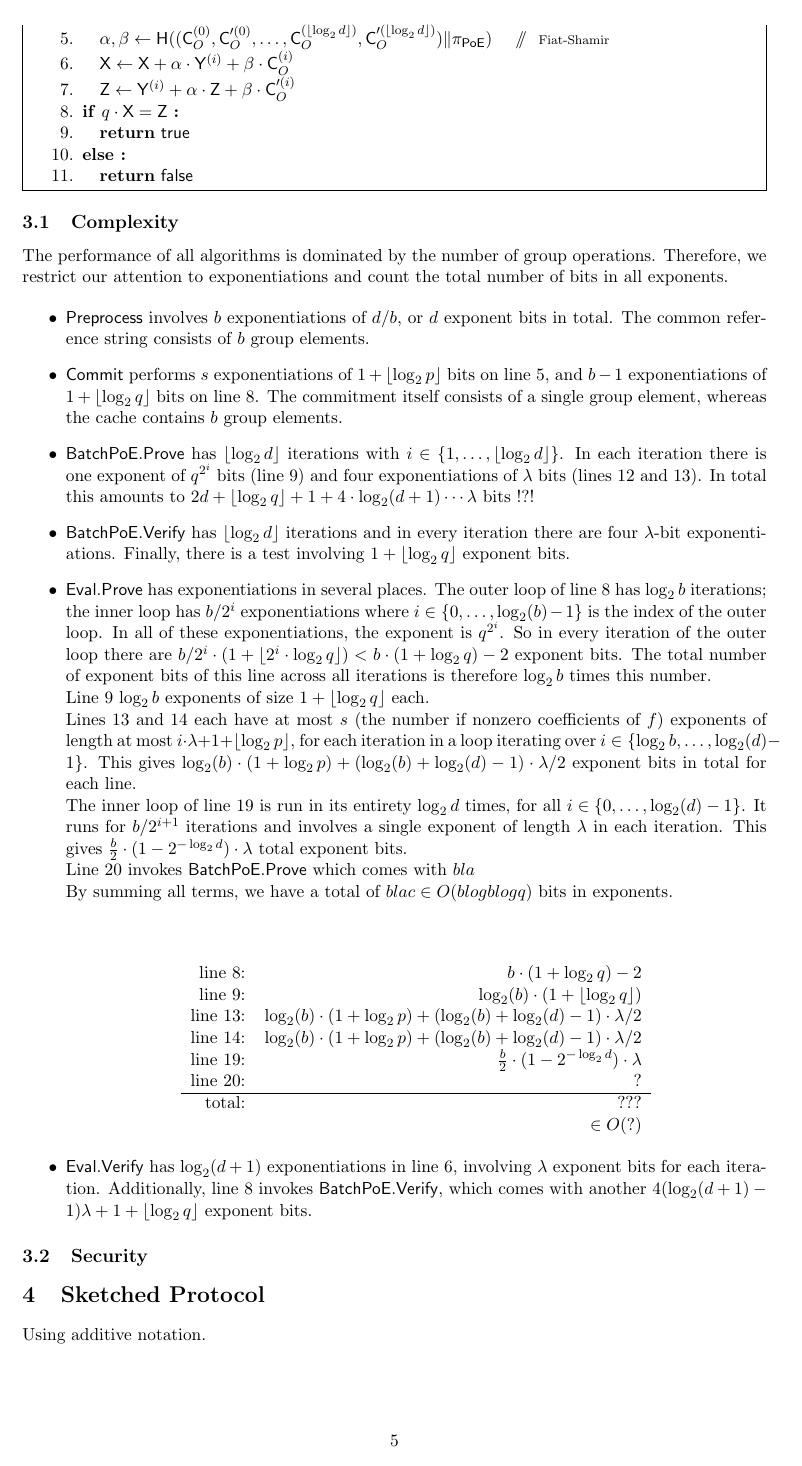
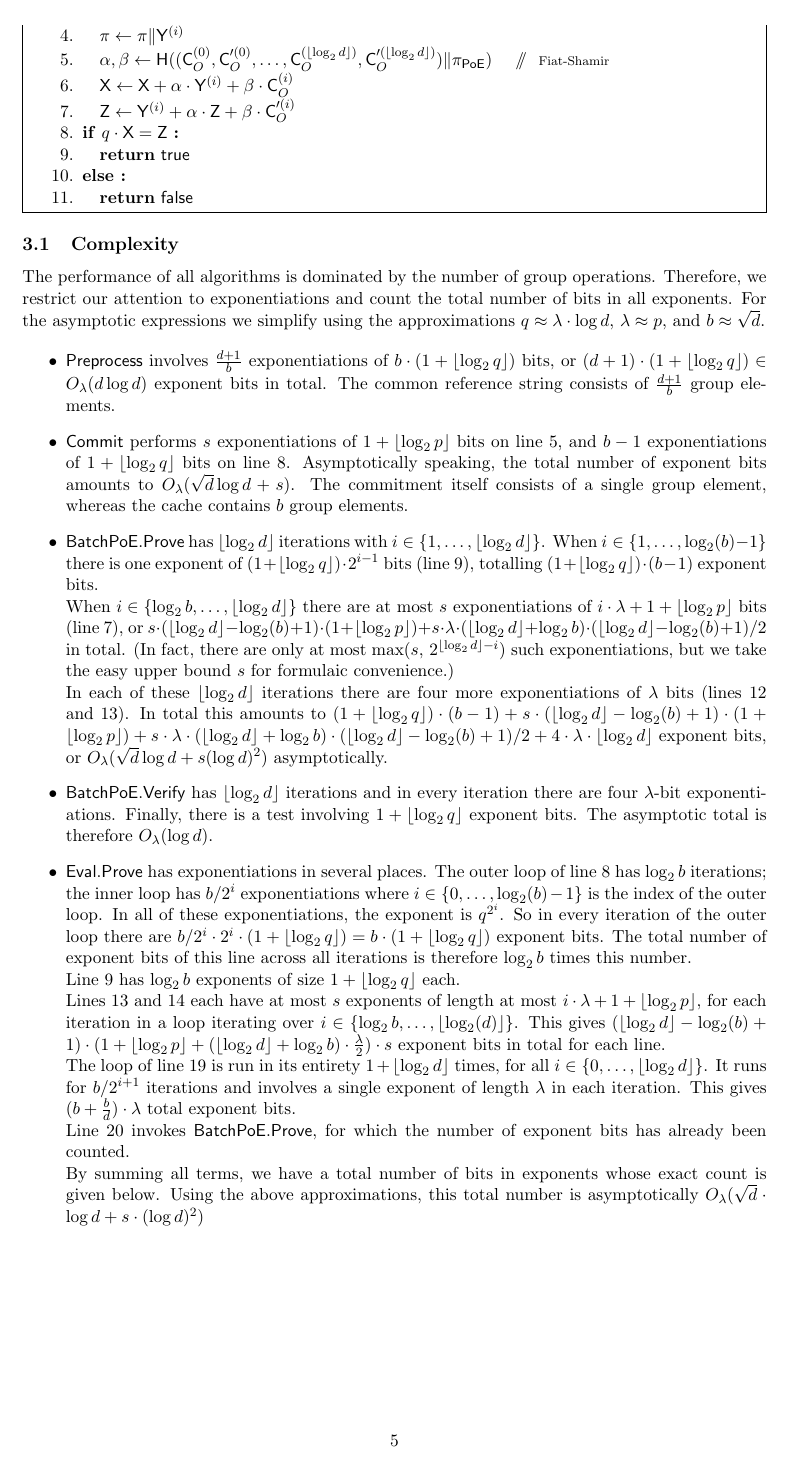
Before and after one commit to bbuenz/darker, a LaTeX document (darker/darker.tex): page 5 of 12 before the commit and page 5 of 13 after it. Compiled offline with pdfLaTeX.

Commit message:
finished complexities

```diff
--- a/darker/darker.tex
+++ b/darker/darker.tex
@@ -232,26 +232,22 @@ $\mathsf{BatchPoE.Verify}((\mathsf{C}_O^{(0)}, \mathsf{C}_O^{\prime(0)}, \ldots,
 
 \subsection{Complexity}
 
-The performance of all algorithms is dominated by the number of group operations. Therefore, we restrict our attention to exponentiations and count the total number of bits in all exponents.
+The performance of all algorithms is dominated by the number of group operations. Therefore, we restrict our attention to exponentiations and count the total number of bits in all exponents. For the asymptotic expressions we simplify using the approximations $q \approx \lambda \cdot \log d$, $\lambda \approx p$, and $b \approx \sqrt{d}$.
 
 \begin{itemize}
-\item $\mathsf{Preprocess}$ involves $b$ exponentiations of $d/b$, or $d$ exponent bits in total. The common reference string consists of $b$ group elements.
-\item $\mathsf{Commit}$ performs $s$ exponentiations of $1+\lfloor \log_2 p \rfloor$ bits on line~\ref{line:commit-coefficient}, and $b-1$ exponentiations of $1+\lfloor \log_2 q \rfloor$ bits on line~\ref{line:commit-shift}. The commitment itself consists of a single group element, whereas the cache contains $b$ group elements.
-\item $\mathsf{BatchPoE.Prove}$ has $\lfloor \log_2 d \rfloor$ iterations with $i \in \{1, \ldots, \lfloor \log_2 d \rfloor\}$. In each iteration there is one exponent of $q^{2^i}$ bits (line~\ref{line:batchpoeverify-q}) and four exponentiations of $\lambda$ bits (lines~\ref{line:batchpoeverify-regular} and~\ref{line:batchpoeverify-prime}). In total this amounts to $2d + \lfloor \log_2 q \rfloor + 1 + 4\cdot\log_2(d+1)\cdots\lambda$ bits !?!
-\item $\mathsf{BatchPoE.Verify}$ has $\lfloor \log_2 d \rfloor$ iterations and in every iteration there are four $\lambda$-bit exponentiations. Finally, there is a test involving $1+\lfloor \log_2 q \rfloor$ exponent bits.
-\item $\mathsf{Eval.Prove}$ has exponentiations in several places. The outer loop of line~\ref{line:evalprove-firsthalf-bigstep} has $\log_2 b$ iterations; the inner loop has $b/2^i$ exponentiations where $i \in \{0, \ldots, \log_2(b)-1\}$ is the index of the outer loop. In all of these exponentiations, the exponent is $q^{2^i}$. So in every iteration of the outer loop there are $b/2^i \cdot (1 + \lfloor 2^i \cdot \log_2 q\rfloor) < b \cdot ( 1 + \log_2 q ) - 2$ exponent bits. The total number of exponent bits of this line across all iterations is therefore $\log_2 b$ times this number. \\
-Line~\ref{line:evalprove-firsthalf-shift} $\log_2 b$ exponents of size $1 + \lfloor \log_2 q \rfloor$ each. \\
-Lines~\ref{line:evalprove-secondhalf-regular} and \ref{line:evalprove-secondhalf-prime} each have at most $s$ (the number if nonzero coefficients of $f$) exponents of length at most $i \cdot \lambda + 1 + \lfloor \log_2 p \rfloor$, for each iteration in a loop iterating over $i \in \{\log_2 b, \ldots, \log_2(d)-1\}$. This gives $\log_2(b) \cdot ( 1 + \log_2 p ) + (\log_2(b) + \log_2(d)-1) \cdot \lambda / 2$ exponent bits in total for each line. \\
-The inner loop of line~\ref{line:evalprover-maintenance} is run in its entirety $\log_2 d$ times, for all $i \in \{0, \ldots, \log_2(d)-1\}$. It runs for $b/2^{i+1}$ iterations and involves a single exponent of length $\lambda$ in each iteration. This gives $\frac{b}{2} \cdot (1 - 2^{-\log_2 d}) \cdot \lambda$ total exponent bits. \\
-Line~\ref{line:evalprove-batchpoe} invokes $\mathsf{BatchPoE.Prove}$ which comes with $ bla$ \\
-By summing all terms, we have a total of $blac \in O(b log b log q)$ bits in exponents. \\
+\item $\mathsf{Preprocess}$ involves $\frac{d+1}{b}$ exponentiations of $b \cdot (1 + \lfloor \log_2 q \rfloor)$ bits, or $(d+1) \cdot (1 + \lfloor \log_2 q \rfloor) \in O_\lambda(d \log d)$ exponent bits in total. The common reference string consists of $\frac{d+1}{b}$ group elements.
+\item $\mathsf{Commit}$ performs $s$ exponentiations of $1+\lfloor \log_2 p \rfloor$ bits on line~\ref{line:commit-coefficient}, and $b-1$ exponentiations of $1+\lfloor \log_2 q \rfloor$ bits on line~\ref{line:commit-shift}. Asymptotically speaking, the total number of exponent bits amounts to $O_\lambda(\sqrt{d} \log d + s)$. The commitment itself consists of a single group element, whereas the cache contains $b$ group elements.
+\item $\mathsf{BatchPoE.Prove}$ has $\lfloor \log_2 d \rfloor$ iterations with $i \in \{1, \ldots, \lfloor \log_2 d \rfloor\}$. When $i \in \{1, \ldots, \log_2(b)-1\}$ there is one exponent of $(1 + \lfloor \log_2 q \rfloor) \cdot {2^{i-1}}$ bits (line~\ref{line:batchpoeprove-small}), totalling $(1+\lfloor \log_2 q \rfloor) \cdot (b-1)$ exponent bits. \\
+When $i \in \{\log_2 b, \ldots, \lfloor \log_2 d \rfloor\}$ there are at most $s$ exponentiations of $i \cdot \lambda + 1 + \lfloor \log_2 p \rfloor$ bits (line~\ref{line:batchpoeprove-big}), or $s \cdot (\lfloor \log_2 d \rfloor - \log_2(b) + 1) \cdot (1 + \lfloor \log_2 p \rfloor) + s \cdot \lambda \cdot (\lfloor \log_2 d \rfloor + \log_2 b) \cdot (\lfloor \log_2 d \rfloor - \log_2(b) + 1)/2$ in total. (In fact, there are only at most $\max(s, \, 2^{\lfloor \log_2 d \rfloor - i})$ such exponentiations, but we take the easy upper bound $s$ for formulaic convenience.) \\
+In each of these $\lfloor \log_2 d \rfloor$ iterations there are four more exponentiations of $\lambda$ bits (lines~\ref{line:batchpoeprove-regular} and~\ref{line:batchpoeprove-prime}). In total this amounts to $(1+\lfloor \log_2 q \rfloor) \cdot (b-1)  +  s \cdot (\lfloor \log_2 d \rfloor - \log_2(b) + 1) \cdot (1 + \lfloor \log_2 p \rfloor) + s \cdot \lambda \cdot (\lfloor \log_2 d \rfloor + \log_2 b) \cdot (\lfloor \log_2 d \rfloor - \log_2(b) + 1)/2  +  4 \cdot \lambda \cdot \lfloor \log_2 d \rfloor$ exponent bits, or $O_\lambda(\sqrt{d} \log d + s (\log d)^2)$ asymptotically.
+\item $\mathsf{BatchPoE.Verify}$ has $\lfloor \log_2 d \rfloor$ iterations and in every iteration there are four $\lambda$-bit exponentiations. Finally, there is a test involving $1+\lfloor \log_2 q \rfloor$ exponent bits. The asymptotic total is therefore $O_\lambda(\log d)$.
+\item $\mathsf{Eval.Prove}$ has exponentiations in several places. The outer loop of line~\ref{line:evalprove-firsthalf-bigstep} has $\log_2 b$ iterations; the inner loop has $b/2^i$ exponentiations where $i \in \{0, \ldots, \log_2(b)-1\}$ is the index of the outer loop. In all of these exponentiations, the exponent is $q^{2^i}$. So in every iteration of the outer loop there are $b/2^i \cdot 2^i \cdot (1 + \lfloor \log_2 q\rfloor) = b \cdot ( 1 + \lfloor \log_2 q \rfloor)$ exponent bits. The total number of exponent bits of this line across all iterations is therefore $\log_2 b$ times this number. \\
+Line~\ref{line:evalprove-firsthalf-shift} has $\log_2 b$ exponents of size $1 + \lfloor \log_2 q \rfloor$ each. \\
+Lines~\ref{line:evalprove-secondhalf-regular} and \ref{line:evalprove-secondhalf-prime} each have at most $s$ exponents of length at most $i \cdot \lambda + 1 + \lfloor \log_2 p \rfloor$, for each iteration in a loop iterating over $i \in \{\log_2 b, \ldots, \lfloor\log_2(d)\rfloor\}$. This gives $(\lfloor \log_2 d \rfloor - \log_2(b) + 1) \cdot (1 + \lfloor \log_2 p \rfloor + (\lfloor \log_2 d \rfloor + \log_2 b) \cdot \frac{\lambda}{2}) \cdot s$ exponent bits in total for each line. \\
+The loop of line~\ref{line:evalprover-maintenance} is run in its entirety $1 + \lfloor \log_2 d \rfloor$ times, for all $i \in \{0, \ldots, \lfloor \log_2 d \rfloor\}$. It runs for $b/2^{i+1}$ iterations and involves a single exponent of length $\lambda$ in each iteration. This gives $(b + \frac{b}{d}) \cdot \lambda$ total exponent bits. \\
+Line~\ref{line:evalprove-batchpoe} invokes $\mathsf{BatchPoE.Prove}$, for which the number of exponent bits has already been counted. \\
+By summing all terms, we have a total number of bits in exponents whose exact count is given below. Using the above approximations, this total number is asymptotically $O_\lambda(\sqrt{d} \cdot \log d + s \cdot (\log d)^2)$ \\
 \begin{center}
 \begin{tabular}{rrl} \\
-line~\ref{line:evalprove-firsthalf-bigstep}: & $b \cdot ( 1 + \log_2 q ) - 2$ \\
+line~\ref{line:evalprove-firsthalf-bigstep}: & $b \cdot ( 1 + \lfloor \log_2 q \rfloor )$ \\
 line~\ref{line:evalprove-firsthalf-shift}: & $\log_2(b) \cdot (1 + \lfloor \log_2 q \rfloor)$ \\
-line~\ref{line:evalprove-secondhalf-regular}: & $\log_2(b) \cdot ( 1 + \log_2 p ) + (\log_2(b) + \log_2(d)-1) \cdot \lambda / 2$ \\
-line~\ref{line:evalprove-secondhalf-prime}: & $\log_2(b) \cdot ( 1 + \log_2 p ) + (\log_2(b) + \log_2(d)-1) \cdot \lambda / 2$ \\
-line~\ref{line:evalprover-maintenance}: & $\frac{b}{2} \cdot (1 - 2^{-\log_2 d}) \cdot \lambda$ \\
-line~\ref{line:evalprove-batchpoe}: & ? \\ \hline
-total: & ??? \\
- & $\in O(?)$
@@ -258,6 +266,6 @@ total: & ??? \\
 \end{tabular}
 \end{center}
-\item $\mathsf{Eval.Verify}$ has $\log_2(d+1)$ exponentiations in line~\ref{line:evalverify-alpha}, involving $\lambda$ exponent bits for each iteration. Additionally, line~\ref{line:evalverify-batchpoe} invokes $\mathsf{BatchPoE.Verify}$, which comes with another $4 (\log_2(d+1) - 1) \lambda + 1 + \lfloor \log_2 q \rfloor$ exponent bits.
+\item $\mathsf{Eval.Verify}$ has $\lfloor \log_2 d \rfloor$ exponentiations in line~\ref{line:evalverify-alpha}, involving $\lambda$ exponent bits for each iteration. Additionally, line~\ref{line:evalverify-batchpoe} invokes $\mathsf{BatchPoE.Verify}$, which comes with another $4 \cdot \lfloor \log_2 d \rfloor \cdot \lambda + 1 + \lfloor \log_2 q \rfloor$ exponent bits. With the above approximations, this total is asymptotically $O_\lambda(\log d)$.
 \end{itemize}
 
 
```
Also changed, not shown: darker/darker.tex (22 more changed lines).
